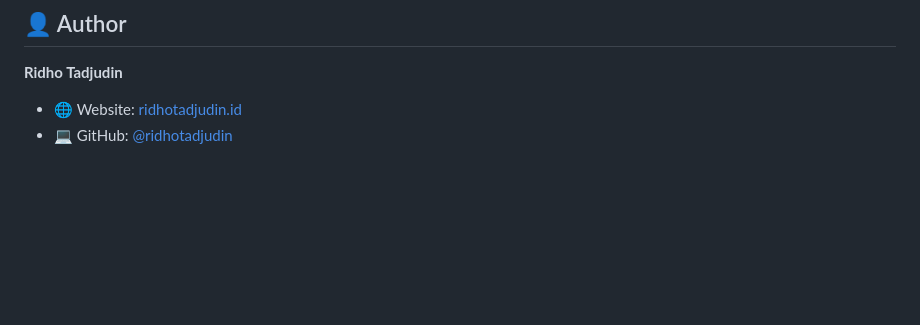
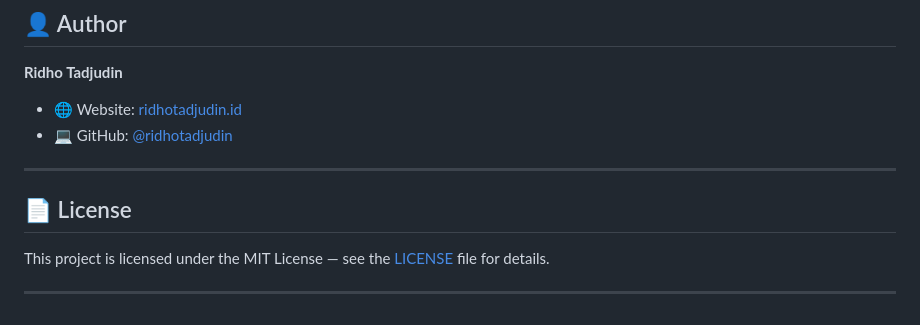
Before and after one commit to ridhotadjudin/appium-cameratest, a Markdown page: README.md, the part around the change. GitHub-like rendering; blank space fills up the shorter version.

Commit message:
update: licensing
Added license section to README.

```diff
--- a/README.md
+++ b/README.md
@@ -210,3 +210,11 @@ start extent.html
 
 - 🌐 Website: [ridhotadjudin.id](https://ridhotadjudin.id)
 - 💻 GitHub: [@ridhotadjudin](https://github.com/ridhotadjudin)
+
+---
+
+## 📄 License
+
+This project is licensed under the MIT License — see the [LICENSE](LICENSE) file for details.
+
+---
```
